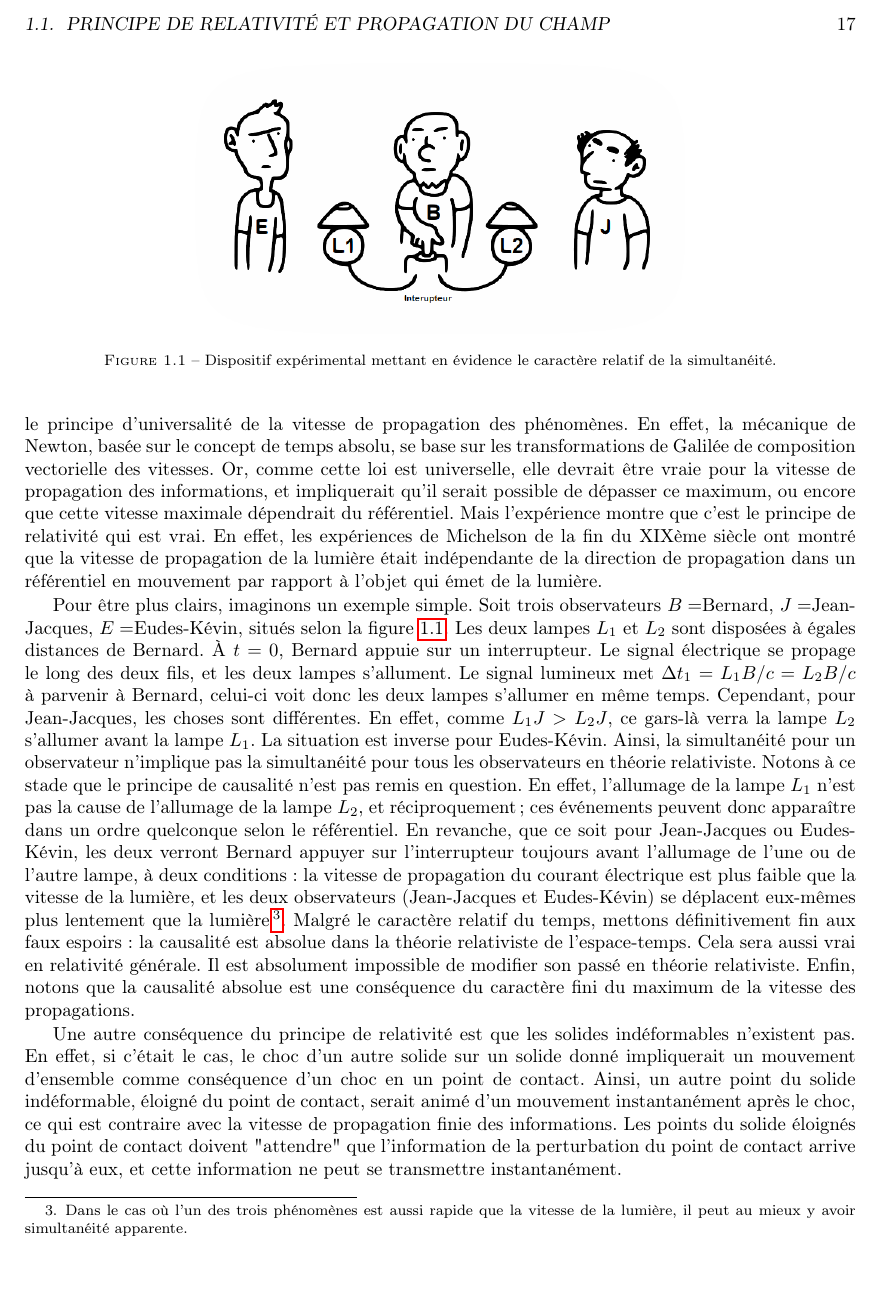
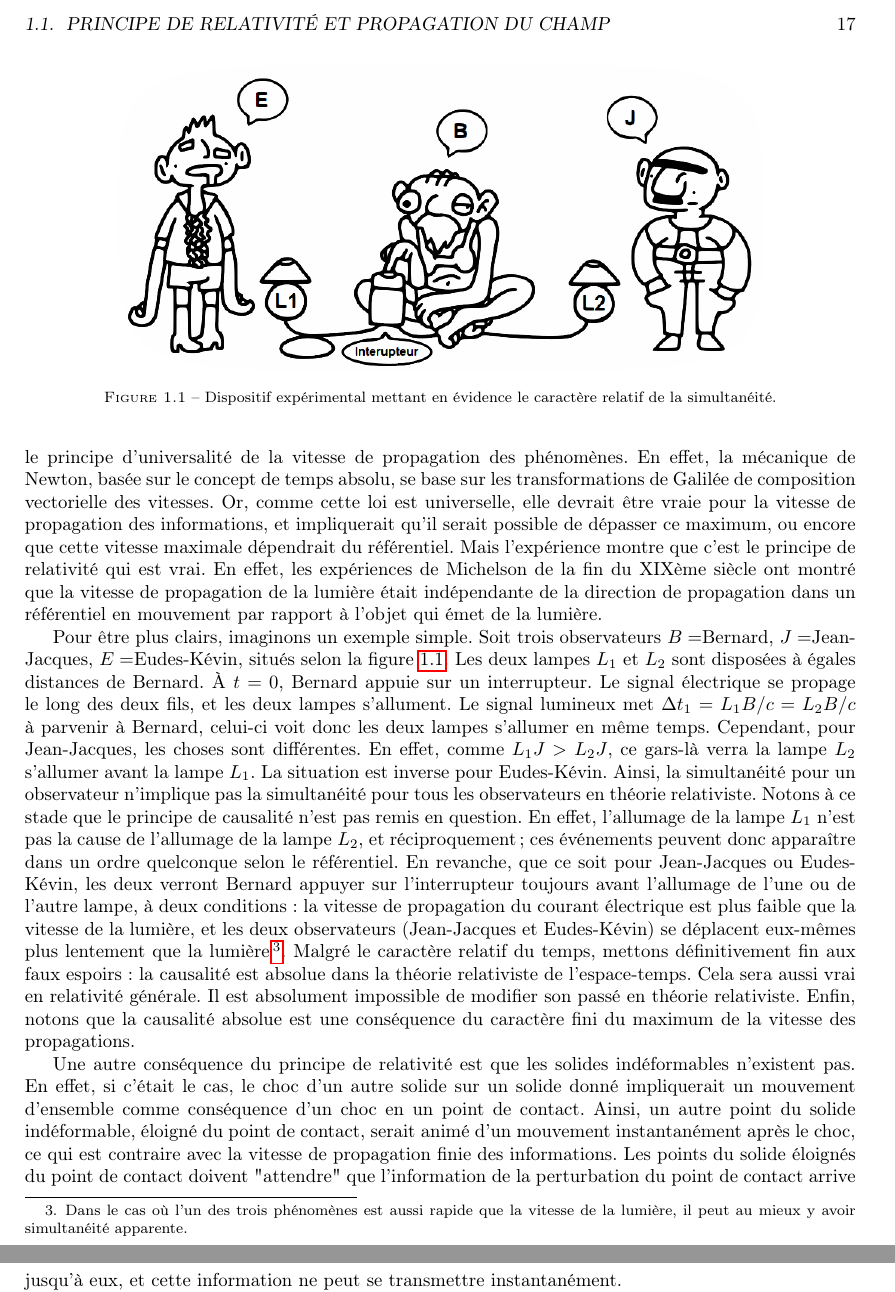
Before and after one commit to Trollbernus/TheorieRelativiste, a LaTeX book (main/main.tex, which reads cours/chap1.tex): part of page 17 of 39 before the commit and two parts of pages 17 and 18 of 39 after it, the two joined at a grey line, cut so that both start at the same text, the shorter picture padded with empty space. Compiled offline with pdfLaTeX.

Commit message:
Changement d'image pour la figure 1.1

```diff
--- a/cours/chap1.tex
+++ b/cours/chap1.tex
@@ -27,7 +27,7 @@
 
 		\begin{figure}
 			\centering
-			\includegraphics[scale=0.4]{../cours/imgpsh_fullsize.png}
+			\includegraphics[scale=0.4]{../cours/la_science_pour_les_basios_by_eurydrama.png}
 			\caption{Dispositif expérimental mettant en évidence le caractère relatif de la simultanéité.}
 			\label{pluthaar}
 		\end{figure}
```
Also changed, not shown: cours/imgpsh_fullsize.png (deleted), cours/la_science_pour_les_basios_by_eurydrama.png (added), main/main.pdf.
